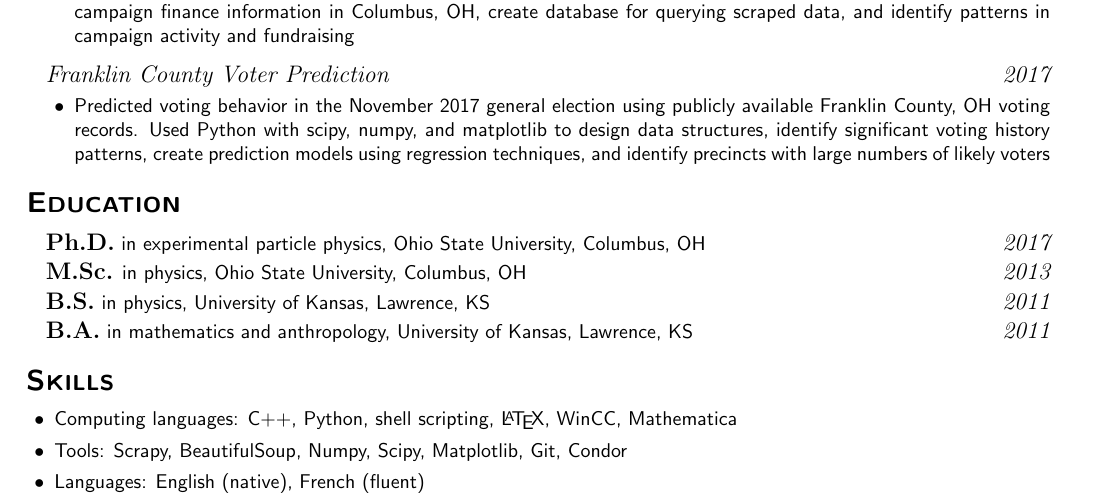
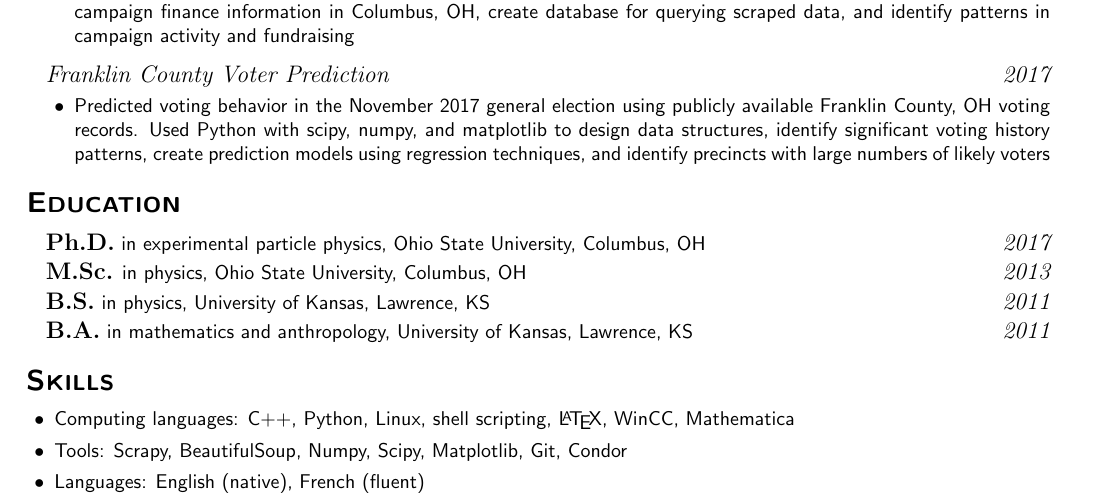
Before and after one commit to btannenw/CV-resume, a LaTeX CV (resume/resume_BenjaminTannenwald.tex): part of the page, cut so that both start at the same text. Compiled offline with pdfLaTeX.

Commit message:
updated skills

```diff
--- a/resume/resume_BenjaminTannenwald.tex
+++ b/resume/resume_BenjaminTannenwald.tex
@@ -95,7 +95,7 @@
 \vspace{-2mm}
 \begin{itemize}[leftmargin=5mm]%[leftmargin=*]
 
-\item Computing languages: C++, Python, shell scripting, \LaTeX, WinCC, Mathematica
+\item Computing languages: C++, Python, Linux, shell scripting, \LaTeX, WinCC, Mathematica
 \item Tools: Scrapy, BeautifulSoup, Numpy, Scipy, Matplotlib, Git, Condor
 \item Languages: English (native), French (fluent)
 \end{itemize}
```
Also changed, not shown: resume/resume_BenjaminTannenwald.pdf.
